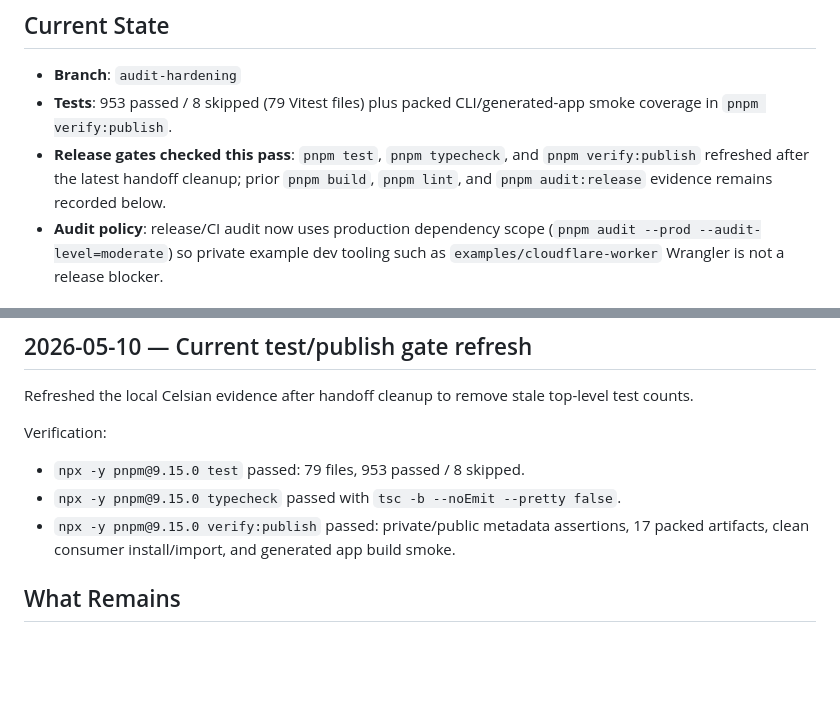
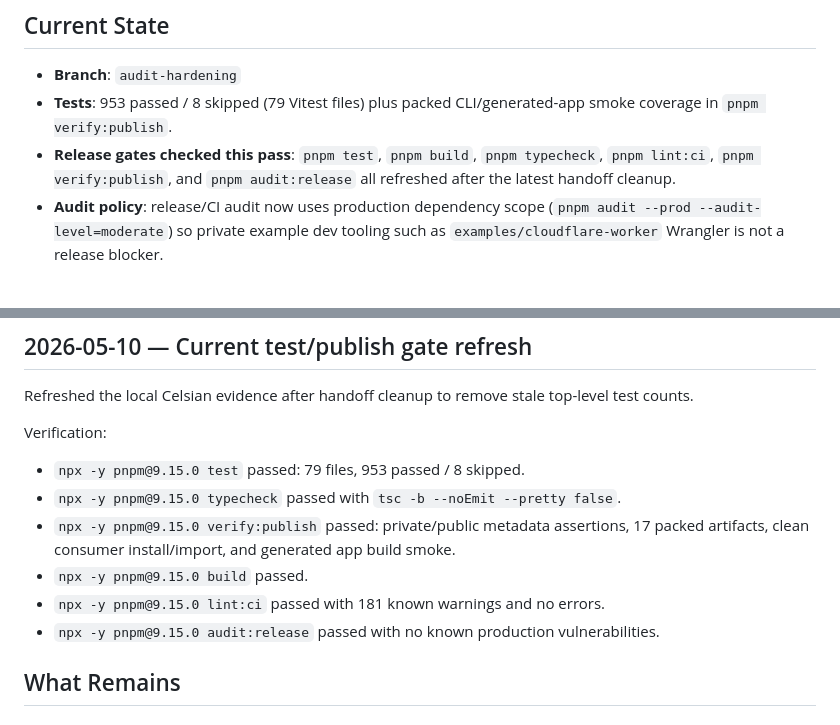
Before and after one commit to CelsianJs/celsian, a Markdown page: NEXT-SESSION.md, 2 parts joined by grey strips. GitHub-like rendering; blank space fills up the shorter version.

Commit message:
Record full Celsian gate refresh
Update the handoff after rerunning the remaining build, lint, and production-audit gates alongside the refreshed tests and publish smoke.\n\nConstraint: Biome still reports known warning-class findings while exiting successfully.\nRejected: Leave the handoff split between current and prior evidence | all local gates have now been refreshed in this slice.\nConfidence: high\nScope-risk: narrow\nDirective: Treat lint warnings as non-blocking only while biome ci exits zero; fix them opportunistically without weakening gates.\nTested: pnpm build; pnpm lint:ci; pnpm audit:release; git diff --check.\nNot-tested: Registry smoke, because it is post-publish evidence.

```diff
--- a/NEXT-SESSION.md
+++ b/NEXT-SESSION.md
@@ -3,7 +3,7 @@
 ## Current State
 - **Branch**: `audit-hardening`
 - **Tests**: 953 passed / 8 skipped (79 Vitest files) plus packed CLI/generated-app smoke coverage in `pnpm verify:publish`.
-- **Release gates checked this pass**: `pnpm test`, `pnpm typecheck`, and `pnpm verify:publish` refreshed after the latest handoff cleanup; prior `pnpm build`, `pnpm lint`, and `pnpm audit:release` evidence remains recorded below.
+- **Release gates checked this pass**: `pnpm test`, `pnpm build`, `pnpm typecheck`, `pnpm lint:ci`, `pnpm verify:publish`, and `pnpm audit:release` all refreshed after the latest handoff cleanup.
 - **Audit policy**: release/CI audit now uses production dependency scope (`pnpm audit --prod --audit-level=moderate`) so private example dev tooling such as `examples/cloudflare-worker` Wrangler is not a release blocker.
 
 ## What Was Done
@@ -22,6 +22,9 @@ Verification:
 - `npx -y pnpm@9.15.0 test` passed: 79 files, 953 passed / 8 skipped.
 - `npx -y pnpm@9.15.0 typecheck` passed with `tsc -b --noEmit --pretty false`.
 - `npx -y pnpm@9.15.0 verify:publish` passed: private/public metadata assertions, 17 packed artifacts, clean consumer install/import, and generated app build smoke.
+- `npx -y pnpm@9.15.0 build` passed.
+- `npx -y pnpm@9.15.0 lint:ci` passed with 181 known warnings and no errors.
+- `npx -y pnpm@9.15.0 audit:release` passed with no known production vulnerabilities.
 
 ## What Remains
 
```
